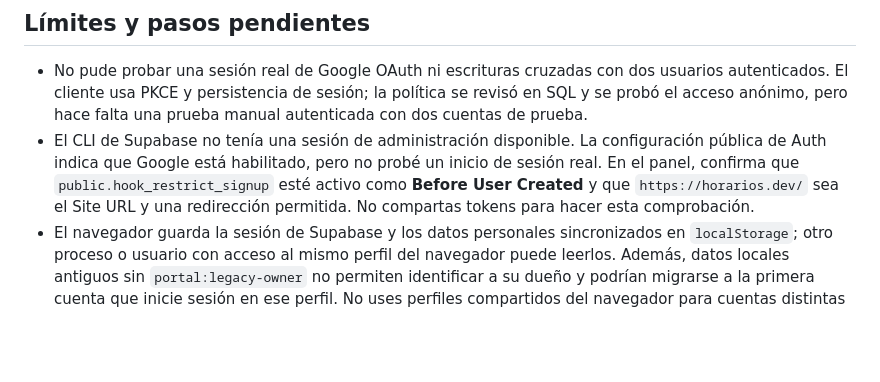
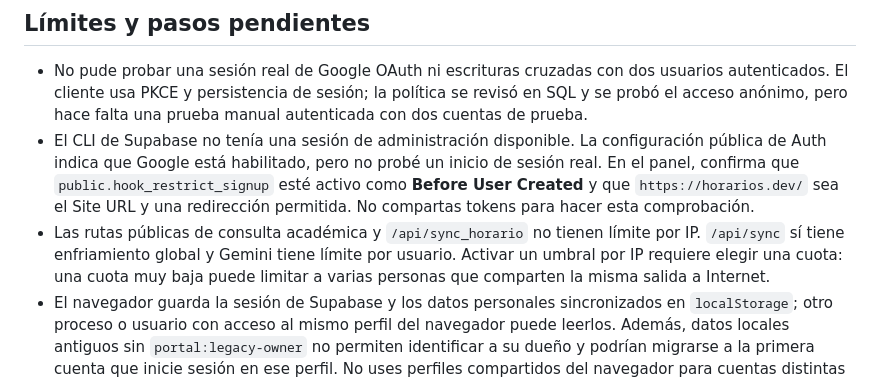
Before and after one commit to iNakzu/BuscadorSalas, a Markdown page: docs/SECURITY_AUDIT.md, the part around the change. GitHub-like rendering; blank space fills up the shorter version.

Commit message:
docs: record API rate limiting follow-up

```diff
--- a/docs/SECURITY_AUDIT.md
+++ b/docs/SECURITY_AUDIT.md
@@ -33,6 +33,7 @@ HTTPS de `horarios.dev` y la redirección desde HTTP respondieron correctamente.
 
 - No pude probar una sesión real de Google OAuth ni escrituras cruzadas con dos usuarios autenticados. El cliente usa PKCE y persistencia de sesión; la política se revisó en SQL y se probó el acceso anónimo, pero hace falta una prueba manual autenticada con dos cuentas de prueba.
 - El CLI de Supabase no tenía una sesión de administración disponible. La configuración pública de Auth indica que Google está habilitado, pero no probé un inicio de sesión real. En el panel, confirma que `public.hook_restrict_signup` esté activo como **Before User Created** y que `https://horarios.dev/` sea el Site URL y una redirección permitida. No compartas tokens para hacer esta comprobación.
+- Las rutas públicas de consulta académica y `/api/sync_horario` no tienen límite por IP. `/api/sync` sí tiene enfriamiento global y Gemini tiene límite por usuario. Activar un umbral por IP requiere elegir una cuota: una cuota muy baja puede limitar a varias personas que comparten la misma salida a Internet.
 - El navegador guarda la sesión de Supabase y los datos personales sincronizados en `localStorage`; otro proceso o usuario con acceso al mismo perfil del navegador puede leerlos. Además, datos locales antiguos sin `portal:legacy-owner` no permiten identificar a su dueño y podrían migrarse a la primera cuenta que inicie sesión en ese perfil. No uses perfiles compartidos del navegador para cuentas distintas si contienen datos locales previos.
 - CSP restringe marcos, objetos, `base-uri` y formularios, pero todavía no restringe `script-src`: la interfaz existente usa scripts y manejadores inline. Las inserciones dinámicas de texto deben seguir escapándose.
 - Los límites Gemini restringen el abuso por cuenta; no sustituyen los límites/cuotas del proveedor. Confirma también un límite de gasto o cuota en Google AI Studio/Cloud.
```
